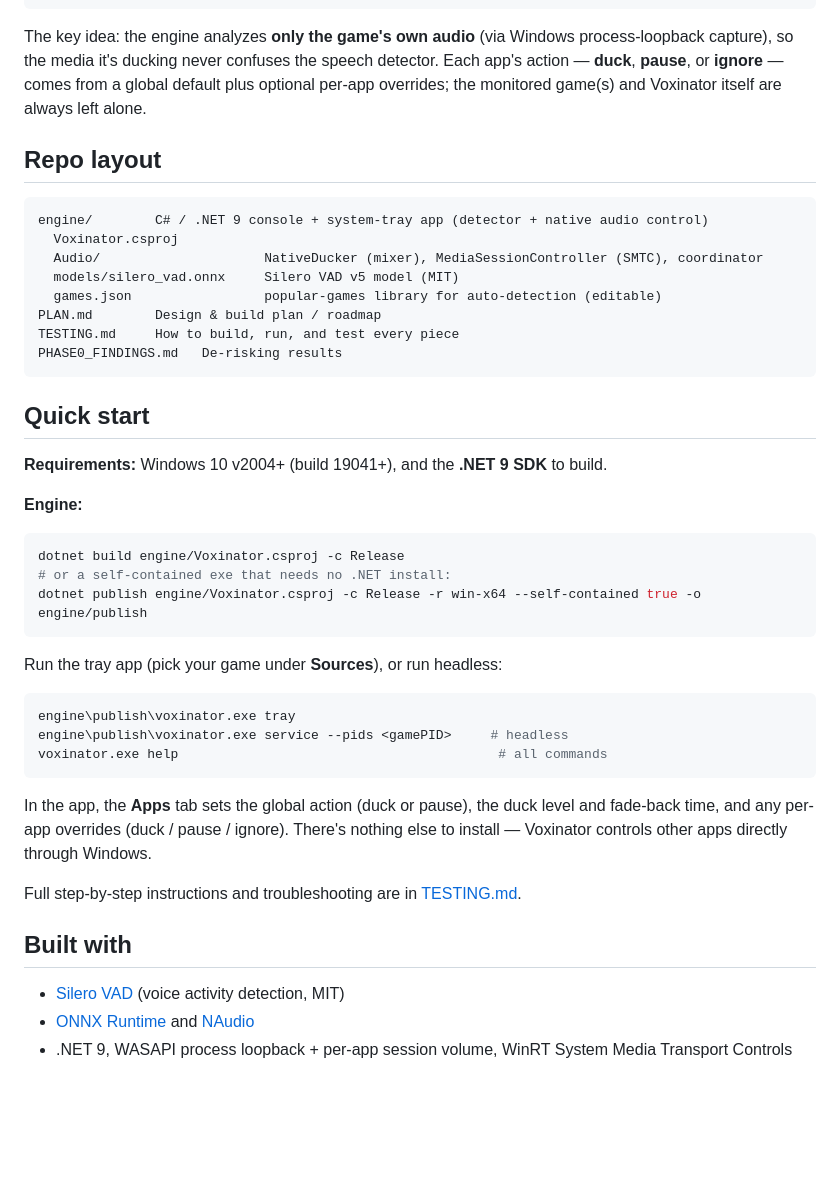
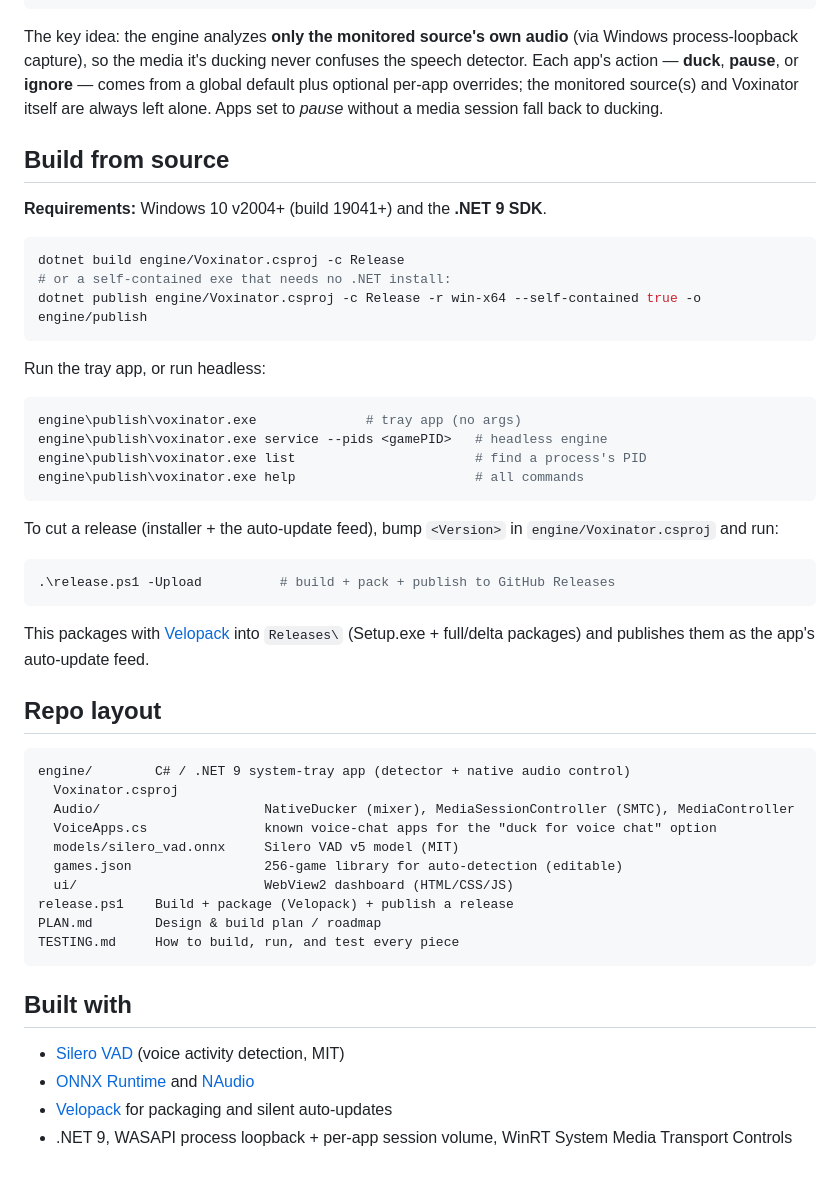
Before and after one commit to LoganO37/Voxinator, a Markdown page: README.md, the part around one of its changes. GitHub-like rendering; blank space fills up the shorter version.

````diff
--- a/README.md
+++ b/README.md
@@ -30,49 +65,59 @@ GAME / Discord ─(WASAPI process loopback)─► Native engine (C#/.NET 9)
                                fade back in)             media sessions)
 ```
 
-The key idea: the engine analyzes **only the game's own audio** (via Windows process-loopback
-capture), so the media it's ducking never confuses the speech detector. Each app's action —
-**duck**, **pause**, or **ignore** — comes from a global default plus optional per-app overrides;
-the monitored game(s) and Voxinator itself are always left alone.
+The key idea: the engine analyzes **only the monitored source's own audio** (via Windows
+process-loopback capture), so the media it's ducking never confuses the speech detector. Each
+app's action — **duck**, **pause**, or **ignore** — comes from a global default plus optional
+per-app overrides; the monitored source(s) and Voxinator itself are always left alone. Apps
+set to *pause* without a media session fall back to ducking.
 
-## Repo layout
+## Build from source
 
-```
-engine/        C# / .NET 9 console + system-tray app (detector + native audio control)
-  Voxinator.csproj
-  Audio/                     NativeDucker (mixer), MediaSessionController (SMTC), coordinator
-  models/silero_vad.onnx     Silero VAD v5 model (MIT)
-  games.json                 popular-games library for auto-detection (editable)
-PLAN.md        Design & build plan / roadmap
-TESTING.md     How to build, run, and test every piece
-PHASE0_FINDINGS.md   De-risking results
-```
+**Requirements:** Windows 10 v2004+ (build 19041+) and the **.NET 9 SDK**.
 
-## Quick start
-
-**Requirements:** Windows 10 v2004+ (build 19041+), and the **.NET 9 SDK** to build.
-
-**Engine:**
 ```powershell
 dotnet build engine/Voxinator.csproj -c Release
 # or a self-contained exe that needs no .NET install:
 dotnet publish engine/Voxinator.csproj -c Release -r win-x64 --self-contained true -o engine/publish
 ```
-Run the tray app (pick your game under **Sources**), or run headless:
+
+Run the tray app, or run headless:
+
 ```powershell
-engine\publish\voxinator.exe tray
-engine\publish\voxinator.exe service --pids <gamePID>     # headless
-voxinator.exe help                                         # all commands
+engine\publish\voxinator.exe              # tray app (no args)
+engine\publish\voxinator.exe service --pids <gamePID>   # headless engine
+engine\publish\voxinator.exe list                       # find a process's PID
+engine\publish\voxinator.exe help                       # all commands
 ```
 
-In the app, the **Apps** tab sets the global action (duck or pause), the duck level and
-fade-back time, and any per-app overrides (duck / pause / ignore). There's nothing else to
-install — Voxinator controls other apps directly through Windows.
+To cut a release (installer + the auto-update feed), bump `<Version>` in
+`engine/Voxinator.csproj` and run:
 
-Full step-by-step instructions and troubleshooting are in [TESTING.md](TESTING.md).
+```powershell
+.\release.ps1 -Upload          # build + pack + publish to GitHub Releases
+```
+
+This packages with [Velopack](https://velopack.io/) into `Releases\` (Setup.exe + full/delta
+packages) and publishes them as the app's auto-update feed.
+
+## Repo layout
+
+```
+engine/        C# / .NET 9 system-tray app (detector + native audio control)
+  Voxinator.csproj
+  Audio/                     NativeDucker (mixer), MediaSessionController (SMTC), MediaController
+  VoiceApps.cs               known voice-chat apps for the "duck for voice chat" option
+  models/silero_vad.onnx     Silero VAD v5 model (MIT)
+  games.json                 256-game library for auto-detection (editable)
+  ui/                        WebView2 dashboard (HTML/CSS/JS)
+release.ps1    Build + package (Velopack) + publish a release
+PLAN.md        Design & build plan / roadmap
+TESTING.md     How to build, run, and test every piece
+```
 
 ## Built with
 
 - [Silero VAD](https://github.com/snakers4/silero-vad) (voice activity detection, MIT)
 - [ONNX Runtime](https://onnxruntime.ai/) and [NAudio](https://github.com/naudio/NAudio)
+- [Velopack](https://velopack.io/) for packaging and silent auto-updates
 - .NET 9, WASAPI process loopback + per-app session volume, WinRT System Media Transport Controls
````
Also changed, not shown: other parts of README.md (+39 -4 lines).
